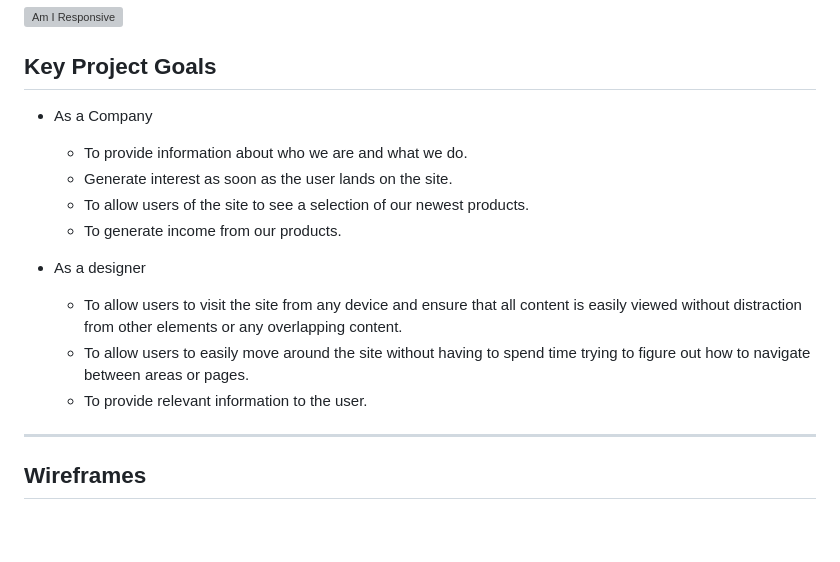
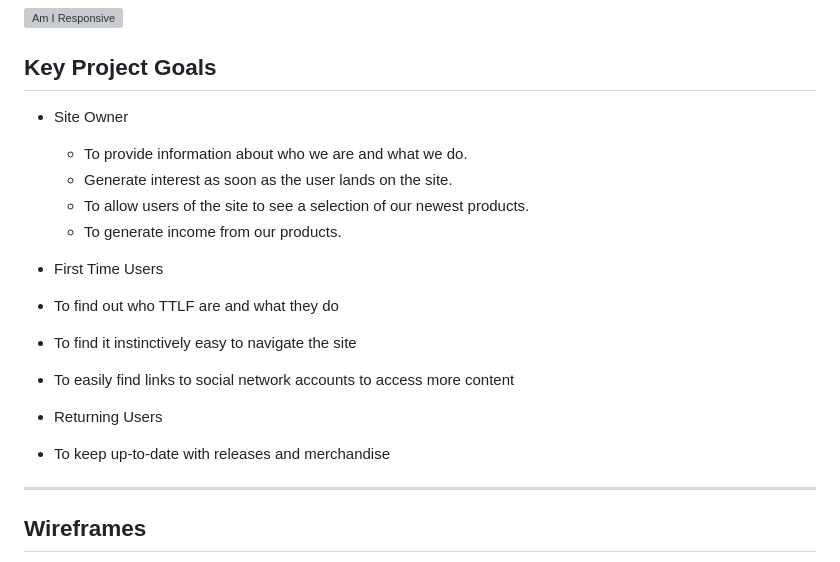
Before and after one commit to markdaniel1982/ttlf_pp1, a Markdown page: README.md, the part around the change. Rendered like a GitHub page; blank space fills up the shorter version; grey boxes are pictures that could not be loaded.

Commit message:
add user stories to readme

```diff
--- a/README.md
+++ b/README.md
@@ -7,16 +7,20 @@ The site is aimed at followers and fans and will allow them to learn more about
 
 ## Key Project Goals
 
-* As a Company
+* Site Owner
   * To provide information about who we are and what we do.
   * Generate interest as soon as the user lands on the site.
   * To allow users of the site to see a selection of our newest products.
   * To generate income from our products.
 
-* As a designer
-  * To allow users to visit the site from any device and ensure that all content is easily viewed without distraction from other elements or any overlapping content.
-  * To allow users to easily move around the site without having to spend time trying to figure out how to navigate between areas or pages.
-  * To provide relevant information to the user.
+* First Time Users
+ * To find out who TTLF are and what they do
+ * To find it instinctively easy to navigate the site
+ * To easily find links to social network accounts to access more content
+
+* Returning Users
+ * To keep up-to-date with releases and merchandise
+
 _____
 
 ## Wireframes
```
